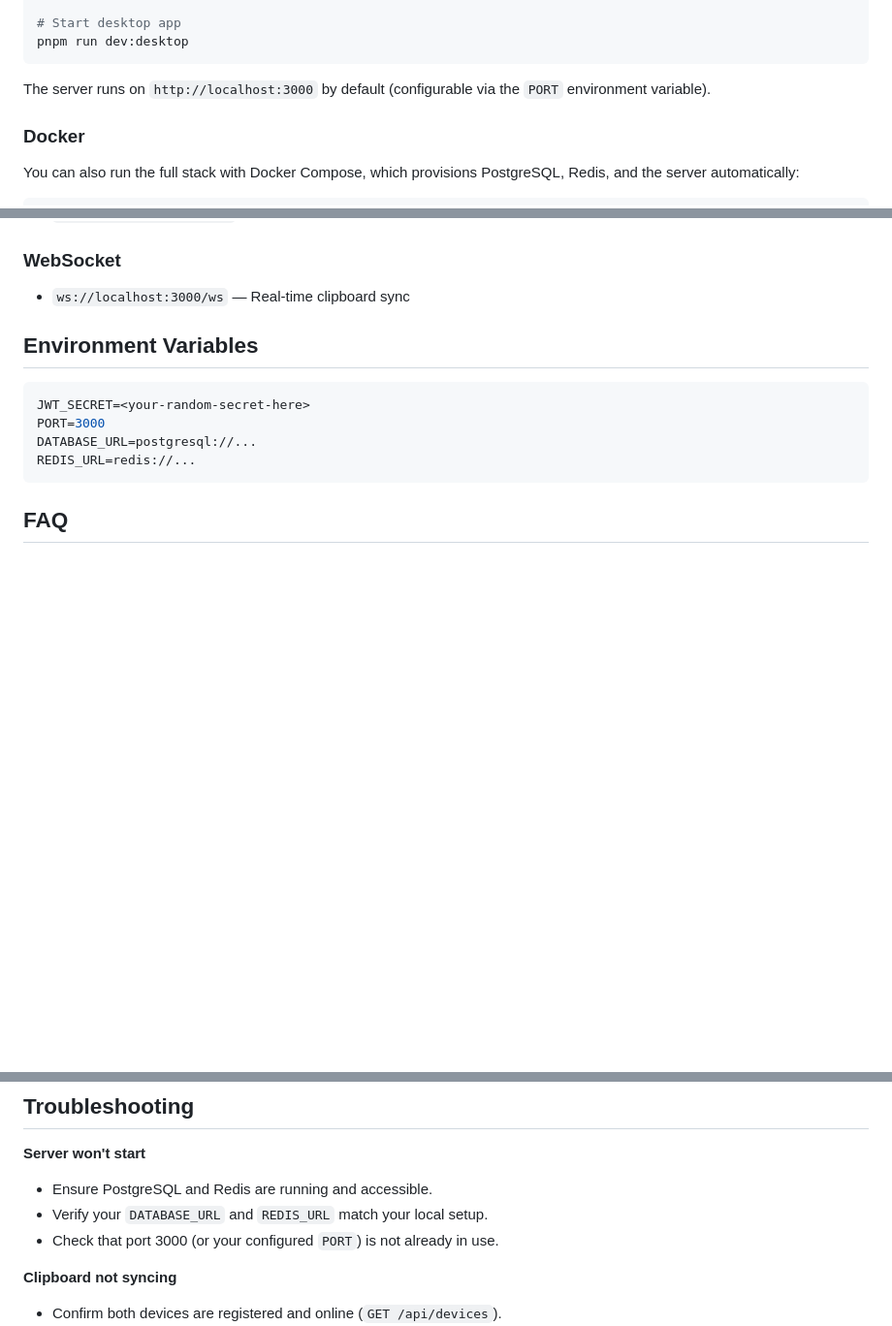
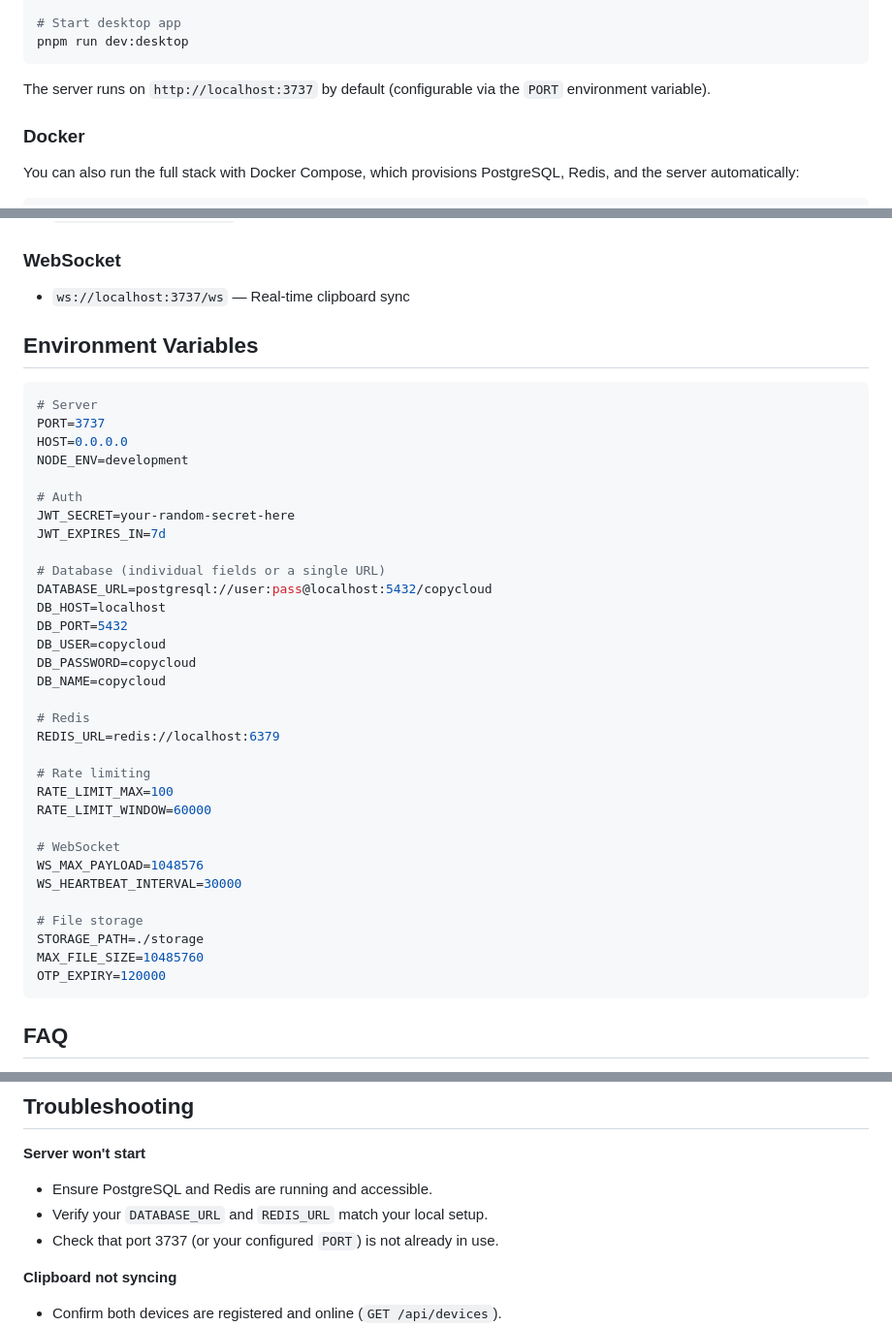
Before and after one commit to suvijya/copycloud, a Markdown page: README.md, 3 parts joined by grey strips. Shown at 97% size. GitHub-like rendering; blank space fills up the shorter version.

Commit message:
docs: fix incorrect default port and expand environment variables reference
The server defaults to port 3737 (not 3000) per config.ts. Updated
all three port references in the README (Quick Start, WebSocket
endpoint, and Troubleshooting) to match. Also expanded the
Environment Variables section to document all 18 supported variables
with their defaults, sourced from apps/server/src/config.ts.

````diff
--- a/README.md
+++ b/README.md
@@ -56,7 +56,7 @@ pnpm run dev:server
 pnpm run dev:desktop
 ```
 
-The server runs on `http://localhost:3000` by default (configurable via the `PORT` environment variable).
+The server runs on `http://localhost:3737` by default (configurable via the `PORT` environment variable).
 
 ### Docker
 
@@ -112,15 +112,43 @@ copycloud/
 - `DELETE /api/devices/:id` — Remove device
 
 ### WebSocket
-- `ws://localhost:3000/ws` — Real-time clipboard sync
+- `ws://localhost:3737/ws` — Real-time clipboard sync
 
 ## Environment Variables
 
 ```bash
-JWT_SECRET=<your-random-secret-here>
-PORT=3000
-DATABASE_URL=postgresql://...
-REDIS_URL=redis://...
+# Server
+PORT=3737
+HOST=0.0.0.0
+NODE_ENV=development
+
+# Auth
+JWT_SECRET=your-random-secret-here
+JWT_EXPIRES_IN=7d
+
+# Database (individual fields or a single URL)
+DATABASE_URL=postgresql://user:pass@localhost:5432/copycloud
+DB_HOST=localhost
+DB_PORT=5432
+DB_USER=copycloud
+DB_PASSWORD=copycloud
+DB_NAME=copycloud
+
+# Redis
+REDIS_URL=redis://localhost:6379
+
+# Rate limiting
+RATE_LIMIT_MAX=100
+RATE_LIMIT_WINDOW=60000
+
+# WebSocket
+WS_MAX_PAYLOAD=1048576
+WS_HEARTBEAT_INTERVAL=30000
+
+# File storage
+STORAGE_PATH=./storage
+MAX_FILE_SIZE=10485760
+OTP_EXPIRY=120000
 ```
 
 ## FAQ
@@ -145,7 +173,7 @@ A: CopyCloud auto-categorizes content into text, images, code snippets, and URLs
 **Server won't start**
 - Ensure PostgreSQL and Redis are running and accessible.
 - Verify your `DATABASE_URL` and `REDIS_URL` match your local setup.
-- Check that port 3000 (or your configured `PORT`) is not already in use.
+- Check that port 3737 (or your configured `PORT`) is not already in use.
 
 **Clipboard not syncing**
 - Confirm both devices are registered and online (`GET /api/devices`).
````
